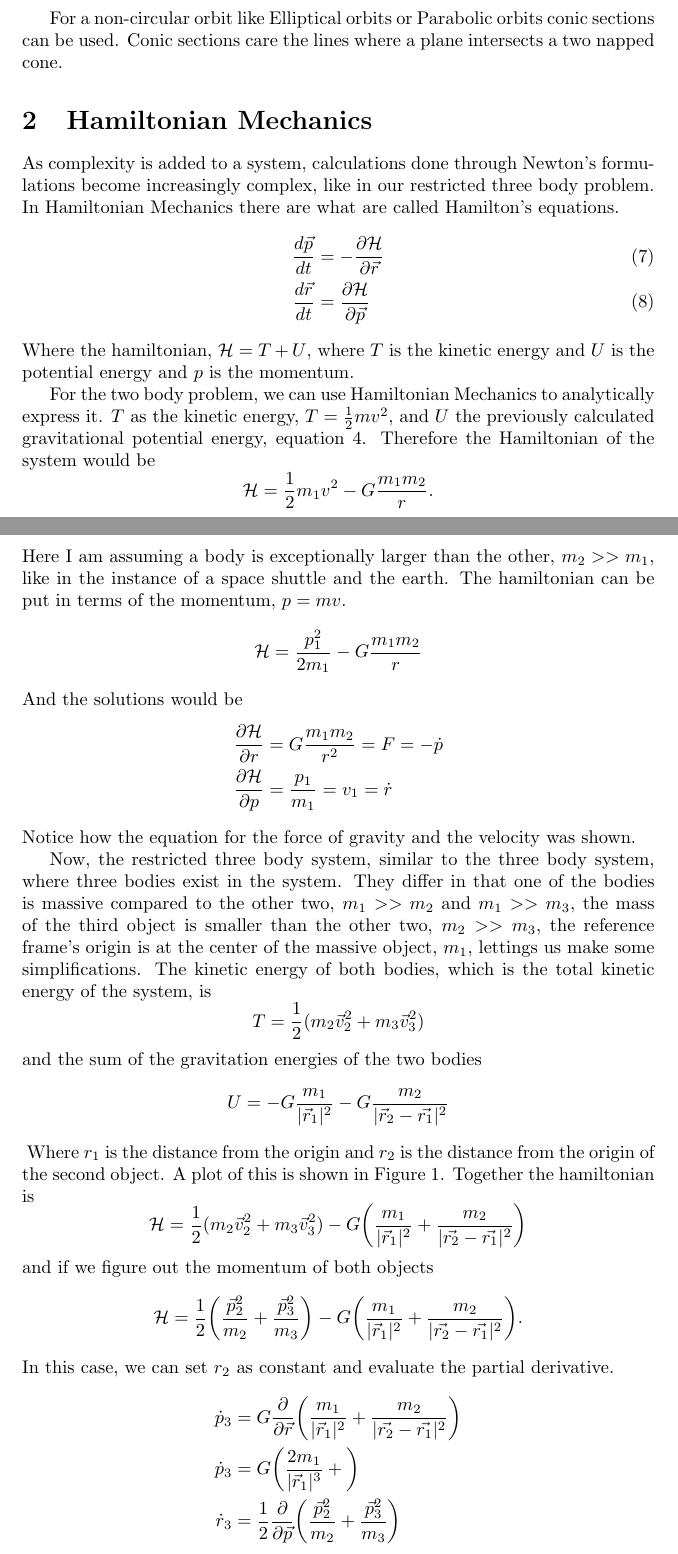
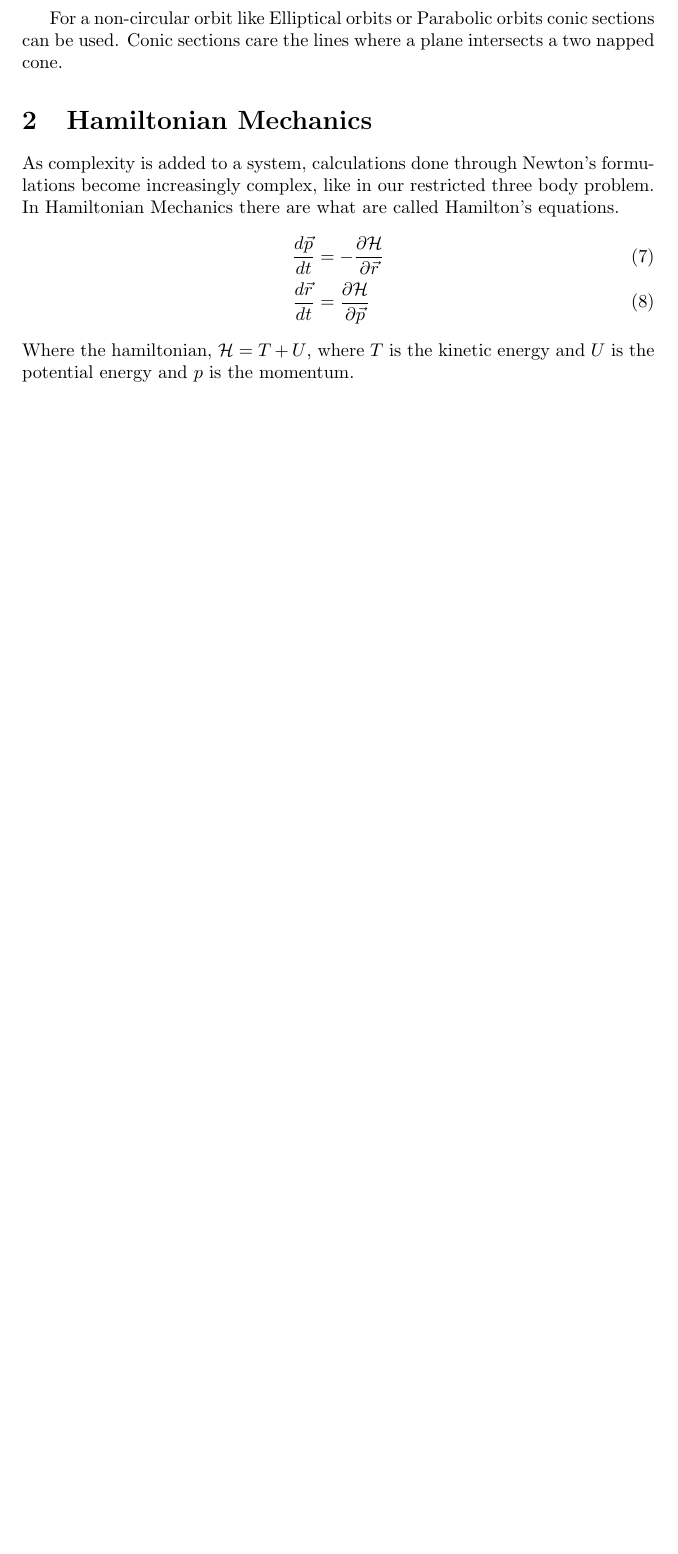
Before and after one commit to anhydrous99/Thesis, a LaTeX document (CRTP/CRTP.tex): two parts of pages 3 and 4 of 5 before the commit and part of page 3 of 3 after it, the two joined at a grey line, cut so that both start at the same text, the shorter picture padded with empty space. Compiled offline with pdfLaTeX.

```diff
--- a/CRTP/CRTP.tex
+++ b/CRTP/CRTP.tex
@@ -67,15 +67,3 @@
 \end{align}
 Where the hamiltonian, $\mathcal{H}=T+U$, where $T$ is the kinetic energy and $U$ is the potential energy and $p$ is the momentum.
 
-For the two body problem, we can use Hamiltonian Mechanics to analytically express it. $T$ as the kinetic energy, $T=\frac{1}{2}mv^2$, and $U$ the previously calculated gravitational potential energy, equation \ref{eq:gravpotential}. Therefore the Hamiltonian of the system would be $$\mathcal{H}=\frac{1}{2}m_1 v^2-G\frac{m_1 m_2}{r}.$$ Here I am assuming a body is exceptionally larger than the other, $m_2>>m_1$, like in the instance of a space shuttle and the earth. The hamiltonian can be put in terms of the momentum, $p=mv$.
-$$\mathcal{H}=\frac{p_1^2}{2m_1}-G\frac{m_1 m_2}{r}$$
-And the solutions would be
-\begin{align*}
-\frac{\partial \mathcal{H}}{\partial r}&=G\frac{m_1 m_2}{r^2}=F=-\dot{p}\\
-\frac{\partial \mathcal{H}}{\partial p}&=\frac{p_1}{m_1}=v_1=\dot{r}
-\end{align*}
-Notice how the equation for the force of gravity and the velocity was shown.
-
-Now, the restricted three body system, similar to the three body system, where three bodies exist in the system. They differ in that one of the bodies is massive compared to the other two, $m_1>>m_2$ and $m_1>>m_3$, the mass of the third object is smaller than the other two, $m_2>>m_3$, the reference frame's origin is at the center of the massive object, $m_1$, lettings us make some simplifications. The kinetic energy of both bodies, which is the total kinetic energy of the system, is
-$$T=\frac{1}{2}(m_2\vec{v}_2^2+m_3\vec{v}_3^2)$$ and the sum of the gravitation energies of the two bodies
-$$U=-G\frac{m_1}{|\vec{r}_1|^2}-G\frac{m_2}{|\vec{r}_2-\vec{r_1}|^2}$$
@@ -86,12 +70 @@
-\end{figure}
- Where $r_1$ is the distance from the origin and $r_2$ is the distance from the origin of the second object. A plot of this is shown in Figure~\ref{fig:gravpot}.
-Together the hamiltonian is $$\mathcal{H}=\frac{1}{2}(m_2\vec{v}_2^2+m_3\vec{v}_3^2)-G\bigg(\frac{m_1}{|\vec{r}_1|^2}+\frac{m_2}{|\vec{r_2}-\vec{r_1}|^2}\bigg)$$
-and if we figure out the momentum of both objects
-$$\mathcal{H}=\frac{1}{2}\bigg(\frac{\vec{p}_2^2}{m_2}+\frac{\vec{p}_3^2}{m_3}\bigg)-G\bigg(\frac{m_1}{|\vec{r}_1|^2}+\frac{m_2}{|\vec{r_2}-\vec{r_1}|^2}\bigg).$$ In this case, we can set $r_2$ as constant and evaluate the partial derivative.
-\begin{align*}
-\dot{p}_3&=G\frac{\partial}{\partial \vec{r}}\bigg(\frac{m_1}{|\vec{r}_1|^2}+\frac{m_2}{|\vec{r_2}-\vec{r_1}|^2}\bigg)\\
-\dot{p}_3&=G\bigg(\frac{2m_1}{|\vec{r}_1|^3}+\bigg)\\
-\dot{r}_3&=\frac{1}{2}\frac{\partial}{\partial \vec{p}}\bigg(\frac{\vec{p}_2^2}{m_2}+\frac{\vec{p}_3^2}{m_3}\bigg)
-\end{align*}
-
 \end{document}
```
Also changed, not shown: CRTP/CRTP.tex (4 more changed lines).
